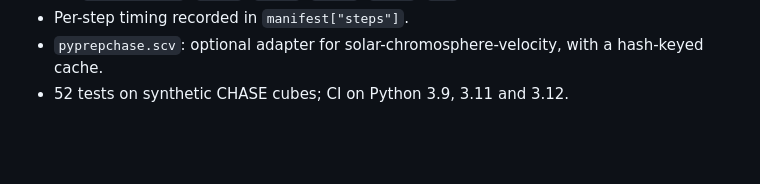
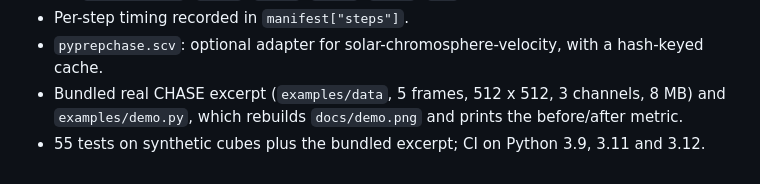
Before and after one commit to niyw1997/pyprepchase, a Markdown page: CHANGELOG.md, the part around the change. Drawn GitHub-style; blank space fills up the shorter version.

```diff
--- a/CHANGELOG.md
+++ b/CHANGELOG.md
@@ -14,4 +14,6 @@ First release.
 - CLI `pyprep-chase`: `index`, `model`, `audit`, `apply`, `run`.
 - Per-step timing recorded in `manifest["steps"]`.
 - `pyprepchase.scv`: optional adapter for solar-chromosphere-velocity, with a hash-keyed cache.
-- 52 tests on synthetic CHASE cubes; CI on Python 3.9, 3.11 and 3.12.
+- Bundled real CHASE excerpt (`examples/data`, 5 frames, 512 x 512, 3 channels, 8 MB) and
+  `examples/demo.py`, which rebuilds `docs/demo.png` and prints the before/after metric.
+- 55 tests on synthetic cubes plus the bundled excerpt; CI on Python 3.9, 3.11 and 3.12.
```
Also changed, not shown: README.md (+14 -0 lines), examples/data/README.md (added, +24 -0 lines), docs/demo.png (added), 9 other files.
